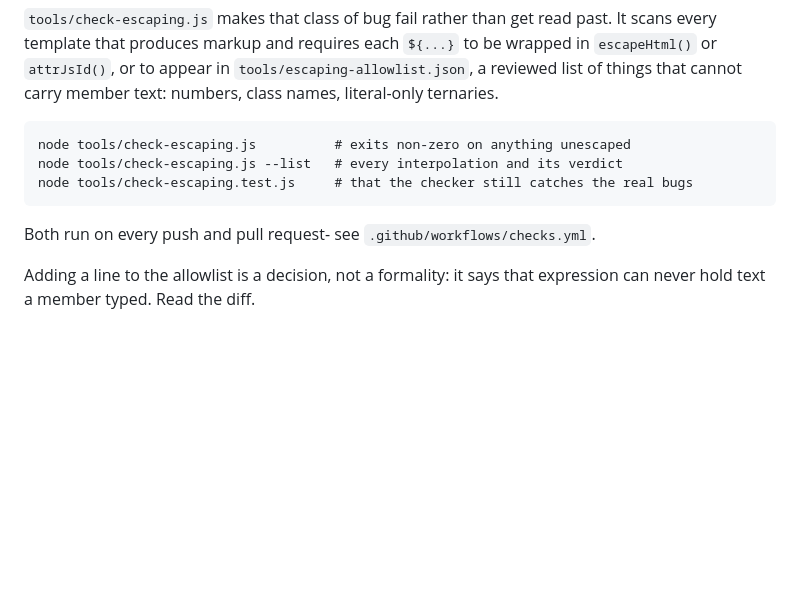
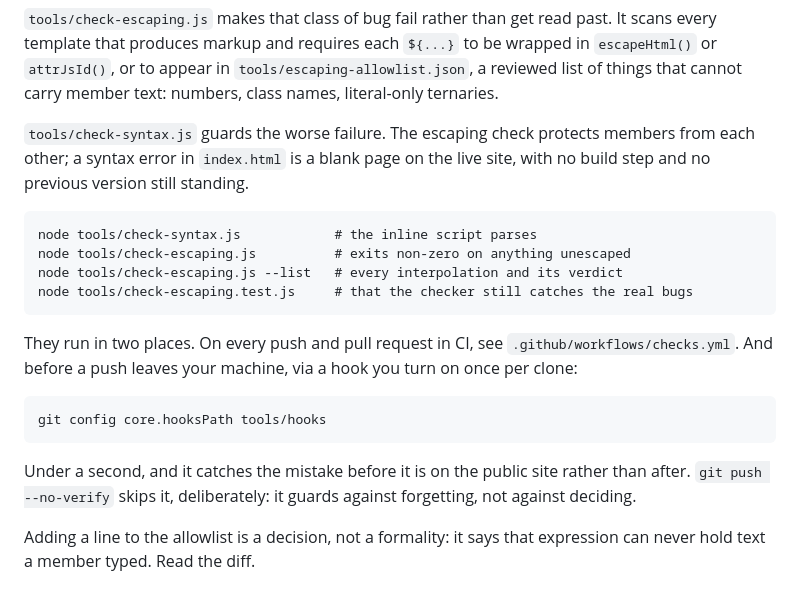
Before and after one commit to Dankelechii/SwapSpot, a Markdown page: README.md, the part around the change. Drawn GitHub-style; blank space fills up the shorter version.

Commit message:
Document the syntax check and the pre-push hook

````diff
--- a/README.md
+++ b/README.md
@@ -79,13 +79,28 @@ to be wrapped in `escapeHtml()` or `attrJsId()`, or to appear in
 `tools/escaping-allowlist.json`, a reviewed list of things that cannot carry
 member text: numbers, class names, literal-only ternaries.
 
+`tools/check-syntax.js` guards the worse failure. The escaping check protects
+members from each other; a syntax error in `index.html` is a blank page on the
+live site, with no build step and no previous version still standing.
+
 ```
+node tools/check-syntax.js            # the inline script parses
 node tools/check-escaping.js          # exits non-zero on anything unescaped
 node tools/check-escaping.js --list   # every interpolation and its verdict
 node tools/check-escaping.test.js     # that the checker still catches the real bugs
 ```
 
-Both run on every push and pull request- see `.github/workflows/checks.yml`.
+They run in two places. On every push and pull request in CI, see
+`.github/workflows/checks.yml`. And before a push leaves your machine, via a
+hook you turn on once per clone:
+
+```
+git config core.hooksPath tools/hooks
+```
+
+Under a second, and it catches the mistake before it is on the public site
+rather than after. `git push --no-verify` skips it, deliberately: it guards
+against forgetting, not against deciding.
 
 Adding a line to the allowlist is a decision, not a formality: it says that
 expression can never hold text a member typed. Read the diff.
````
